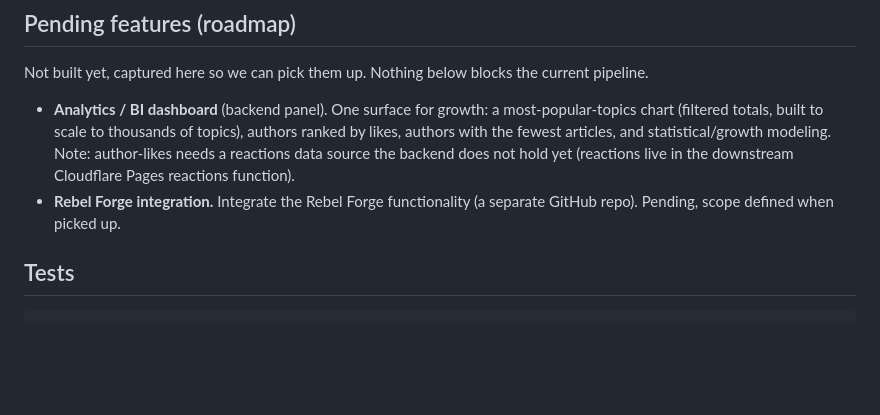
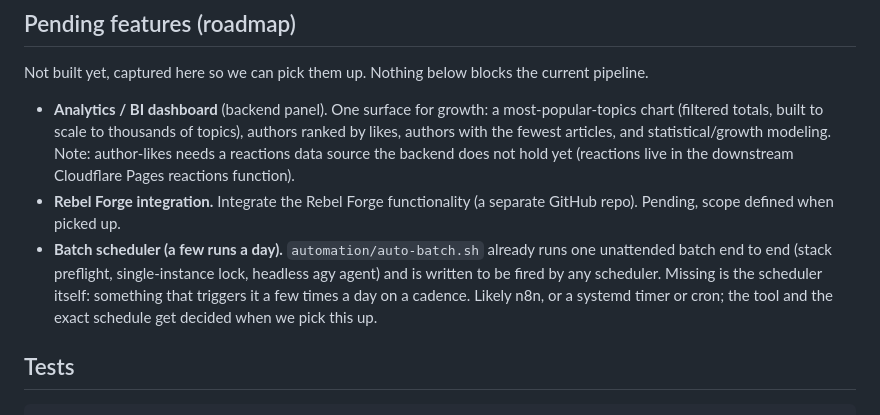
Before and after one commit to hec-ovi/censurado-web-brain, a Markdown page: README.md, the part around the change. Rendered like a GitHub page; blank space fills up the shorter version.

Commit message:
Note the batch scheduler as a pending roadmap feature
The unattended runner (automation/auto-batch.sh) already exists and is built to
be fired by any scheduler; what is missing is the scheduler that triggers it a
few times a day. Captured under Pending features so we can pick it up (likely
n8n, or a systemd timer or cron; tool and schedule to be decided).

```diff
--- a/README.md
+++ b/README.md
@@ -230,6 +230,7 @@ Not built yet, captured here so we can pick them up. Nothing below blocks the cu
 
 - **Analytics / BI dashboard** (backend panel). One surface for growth: a most-popular-topics chart (filtered totals, built to scale to thousands of topics), authors ranked by likes, authors with the fewest articles, and statistical/growth modeling. Note: author-likes needs a reactions data source the backend does not hold yet (reactions live in the downstream Cloudflare Pages reactions function).
 - **Rebel Forge integration.** Integrate the Rebel Forge functionality (a separate GitHub repo). Pending, scope defined when picked up.
+- **Batch scheduler (a few runs a day).** `automation/auto-batch.sh` already runs one unattended batch end to end (stack preflight, single-instance lock, headless agy agent) and is written to be fired by any scheduler. Missing is the scheduler itself: something that triggers it a few times a day on a cadence. Likely n8n, or a systemd timer or cron; the tool and the exact schedule get decided when we pick this up.
 
 ## Tests
 
```
